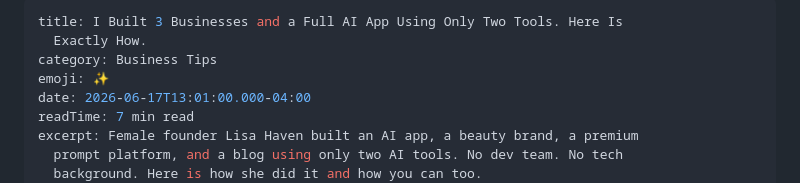
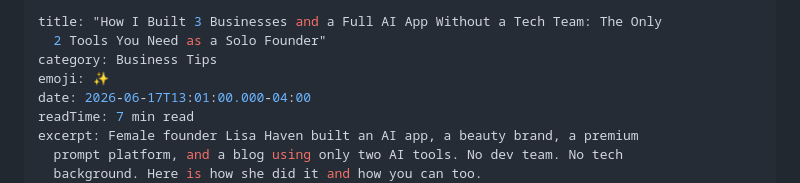
Before and after one commit to lisahaven19/lisa-haven-blog, a Markdown page: _posts/2026-06-17-i-built-3-businesses-and-a-full-ai-app-using-only-two-tools-here-is-exactly-how.md, the part around the change. Drawn GitHub-style.

Commit message:
Update Blog Posts “2026-06-17-i-built-3-businesses-and-a-full-ai-app-using-only-two-tools-here-is-exactly-how”

```diff
--- a/_posts/2026-06-17-i-built-3-businesses-and-a-full-ai-app-using-only-two-tools-here-is-exactly-how.md
+++ b/_posts/2026-06-17-i-built-3-businesses-and-a-full-ai-app-using-only-two-tools-here-is-exactly-how.md
@@ -1,6 +1,6 @@
 ---
-title: I Built 3 Businesses and a Full AI App Using Only Two Tools. Here Is
-  Exactly How.
+title: "How I Built 3 Businesses and a Full AI App Without a Tech Team: The Only
+  2 Tools You Need as a Solo Founder"
 category: Business Tips
 emoji: ✨
 date: 2026-06-17T13:01:00.000-04:00
```
